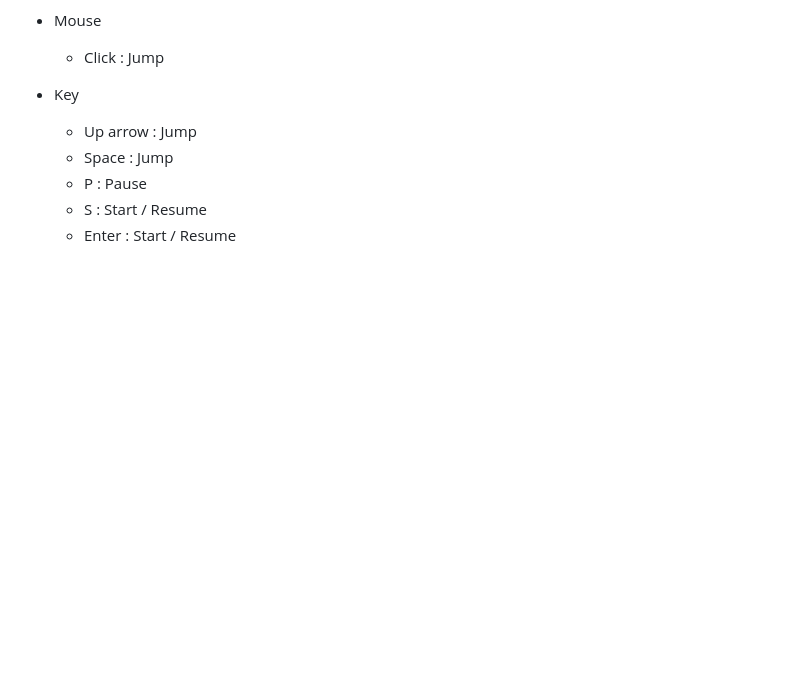
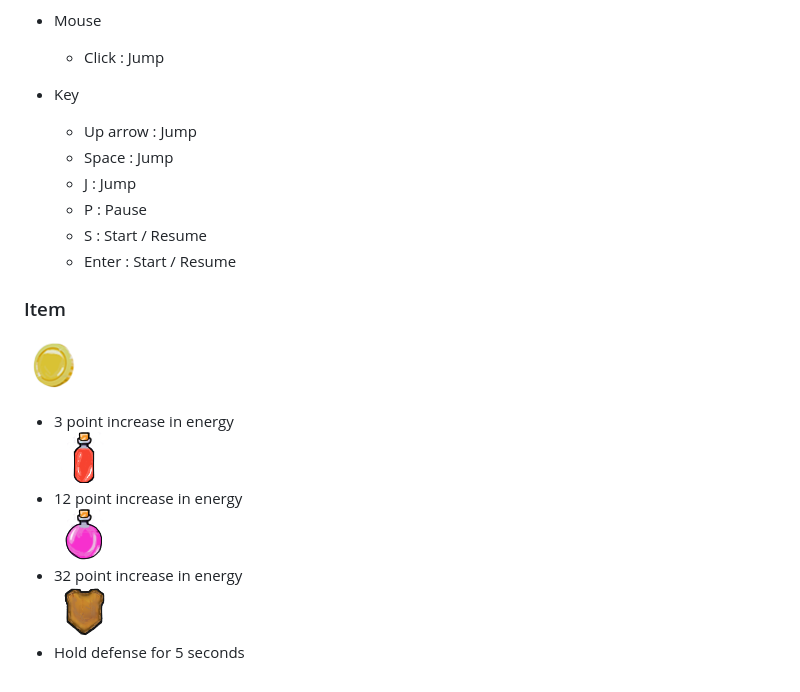
Before and after one commit to chobocho/jsfloppybird, a Markdown page: README.md, the part around the change. Rendered like a GitHub page; pictures changed too: doc/coin.png (added), doc/pink_bottle.png (added), doc/red_bottle.png (added); blank space fills up the shorter version.

```diff
--- a/README.md
+++ b/README.md
@@ -14,6 +14,17 @@
 * Key
   * Up arrow : Jump
   * Space : Jump
+  * J : Jump
   * P : Pause
   * S : Start / Resume
   * Enter : Start / Resume
+
+### Item
+![screen shot](doc/coin.png)
+* 3 point increase in energy
+![screen shot](doc/red_bottle.png)
+* 12 point increase in energy
+![screen shot](doc/pink_bottle.png)
+* 32 point increase in energy
+![screen shot](doc/shield.png)
+* Hold defense for 5 seconds
```
Also changed, not shown: 4 other files.
